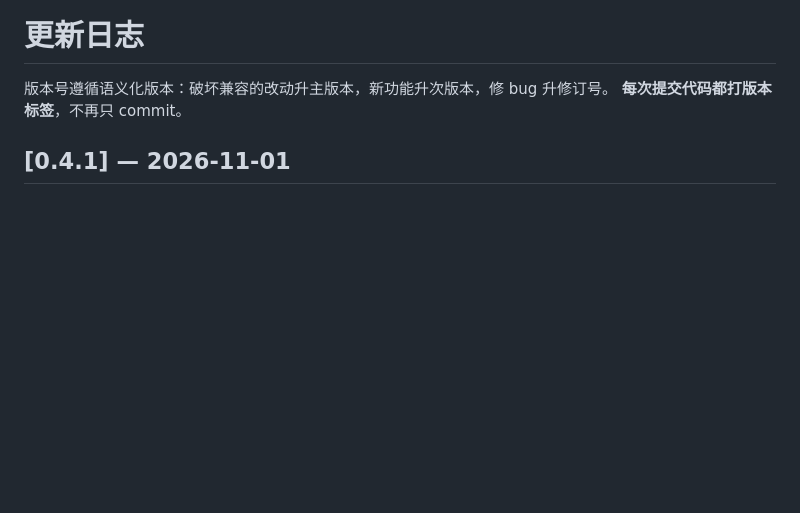
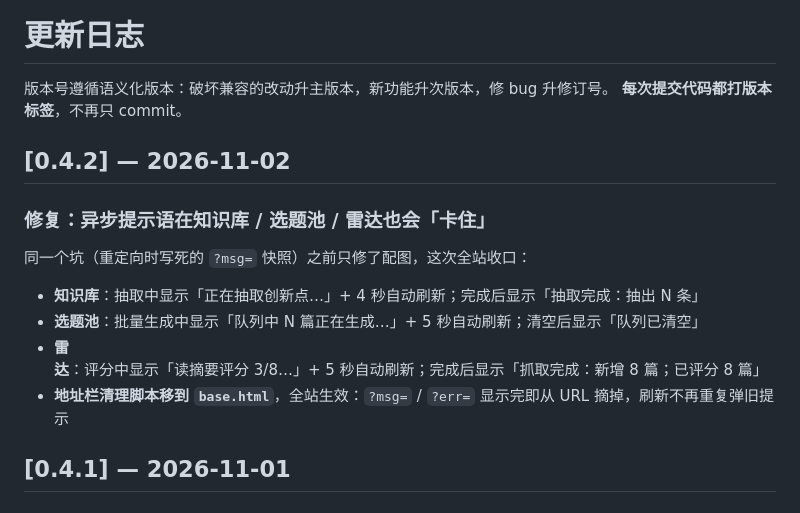
Before and after one commit to zhengchen0914/paper-workbench, a Markdown page: CHANGELOG.md, the part around the change. Rendered like a GitHub page; blank space fills up the shorter version.

Commit message:
docs: 补 v0.4.2 变更日志

```diff
--- a/CHANGELOG.md
+++ b/CHANGELOG.md
@@ -2,6 +2,17 @@
 
 版本号遵循语义化版本：破坏兼容的改动升主版本，新功能升次版本，修 bug 升修订号。
 **每次提交代码都打版本标签**，不再只 commit。
+
+## [0.4.2] — 2026-11-02
+
+### 修复：异步提示语在知识库 / 选题池 / 雷达也会「卡住」
+
+同一个坑（重定向时写死的 `?msg=` 快照）之前只修了配图，这次全站收口：
+
+- **知识库**：抽取中显示「正在抽取创新点…」+ 4 秒自动刷新；完成后显示「抽取完成：抽出 N 条」
+- **选题池**：批量生成中显示「队列中 N 篇正在生成…」+ 5 秒自动刷新；清空后显示「队列已清空」
+- **雷达**：评分中显示「读摘要评分 3/8…」+ 5 秒自动刷新；完成后显示「抓取完成：新增 8 篇；已评分 8 篇」
+- **地址栏清理脚本移到 `base.html`**，全站生效：`?msg=` / `?err=` 显示完即从 URL 摘掉，刷新不再重复弹旧提示
 
 ## [0.4.1] — 2026-11-01
 
```
